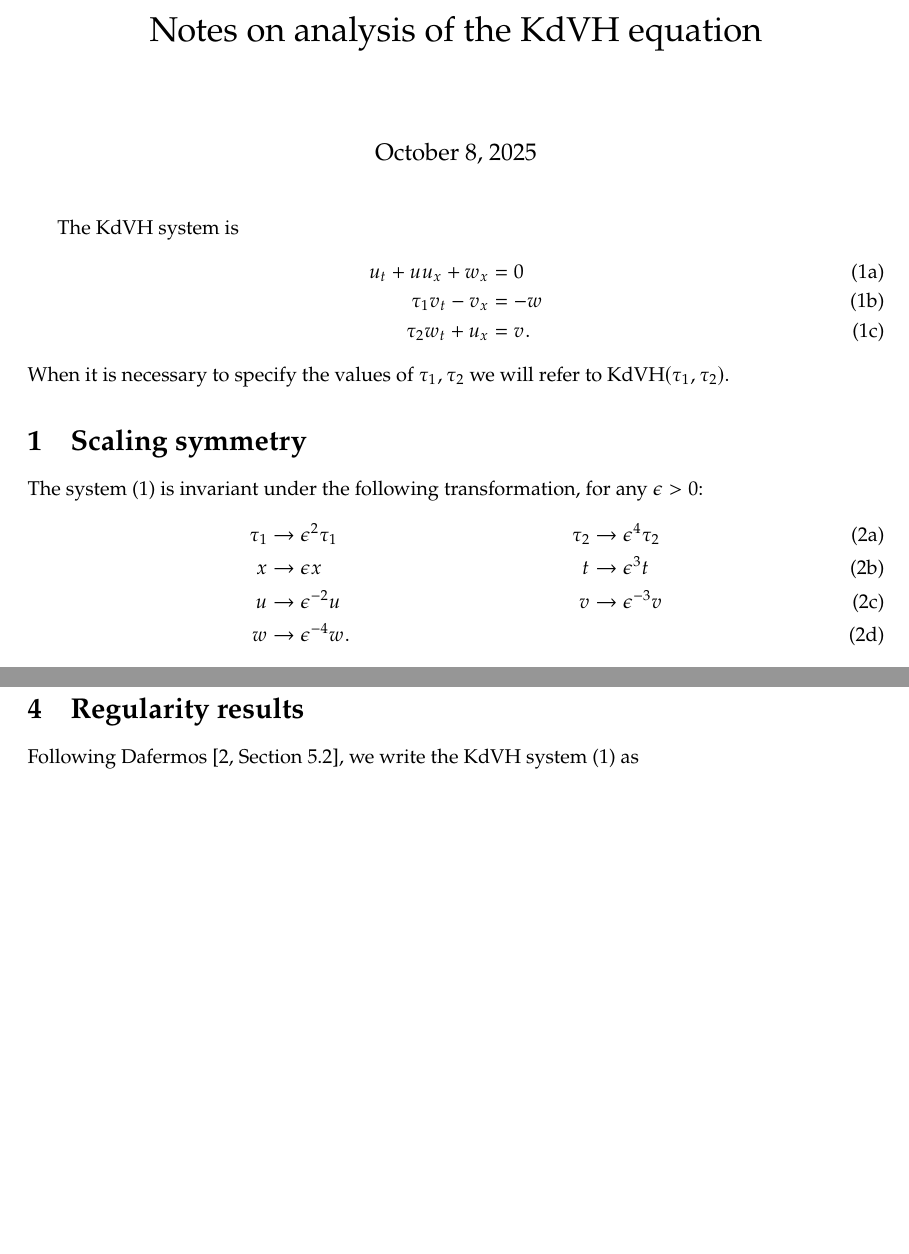
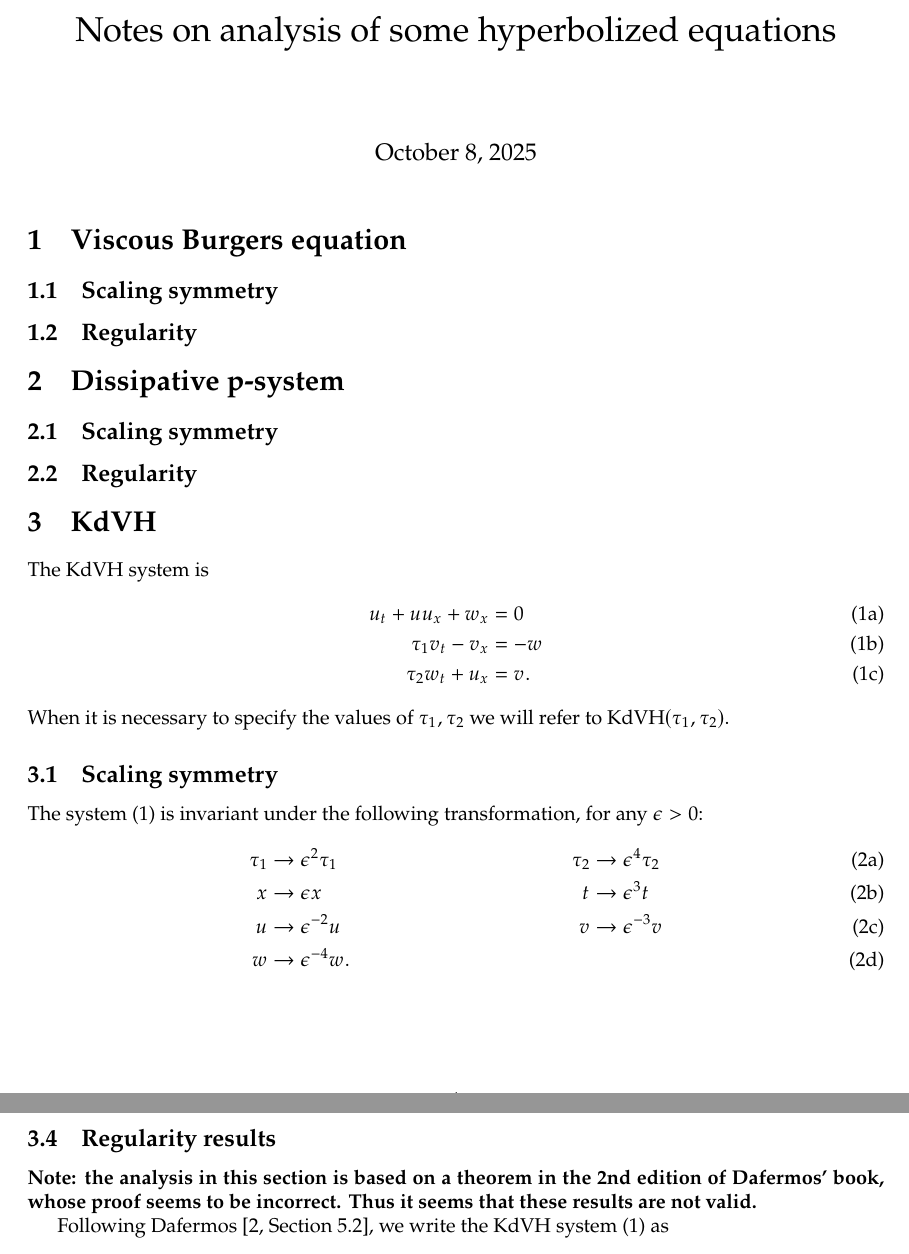
Before and after one commit to ketch/2025_kdvh_regularity, a LaTeX document (main.tex): two parts of pages 1 and 3 of 7, joined at a grey line, cut so that both start at the same text, the shorter picture padded with empty space. Compiled offline with pdfLaTeX.

Commit message:
Reorganization

```diff
--- a/main.tex
+++ b/main.tex
@@ -49,11 +49,25 @@
 \newcommand{\todo}[1]{{\Large{\color{red}{#1}}}}
 
 
-\title{Notes on analysis of the KdVH equation}
+\title{Notes on analysis of some hyperbolized equations}
 
 \begin{document}
 
 \maketitle
+
+\section{Viscous Burgers equation}
+
+\subsection{Scaling symmetry}
+
+\subsection{Regularity}
+
+\section{Dissipative p-system}
+
+\subsection{Scaling symmetry}
+
+\subsection{Regularity}
+
+\section{KdVH}
 
 The KdVH system is
 \begin{subequations} \label{kdvh}
@@ -66,7 +80,7 @@ The KdVH system is
 When it is necessary to specify the values of $\tau_1, \tau_2$ we will
 refer to KdVH$(\tau_1,\tau_2)$.
 
-\section{Scaling symmetry}
+\subsection{Scaling symmetry}
 The system \eqref{kdvh} is invariant under the following
 transformation, for any $\epsilon>0$:
 \begin{subequations}
@@ -156,7 +170,10 @@ in order to better understand this system.
 
 
 
-\section{Regularity results}
+\subsection{Regularity results}
+{\bf Note: the analysis in this section is based on a theorem in the 2nd
+edition of Dafermos' book, whose proof seems to be incorrect.  Thus it
+seems that these results are not valid.}
 
 Following Dafermos \cite[Section~5.2]{dafermos2010hyperbolic}, we write the KdVH system \eqref{kdvh} as
 \begin{equation}\label{eq:kdvh_con}
```
Also changed, not shown: main.tex (8 more changed lines).
